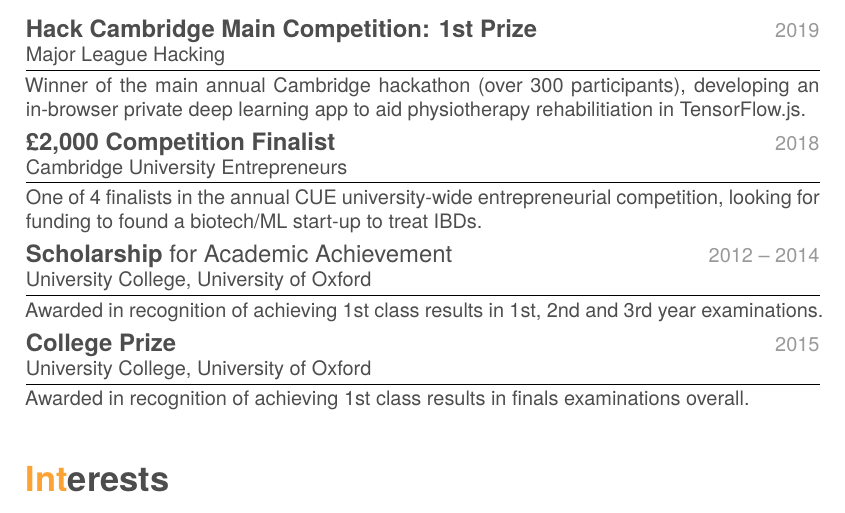
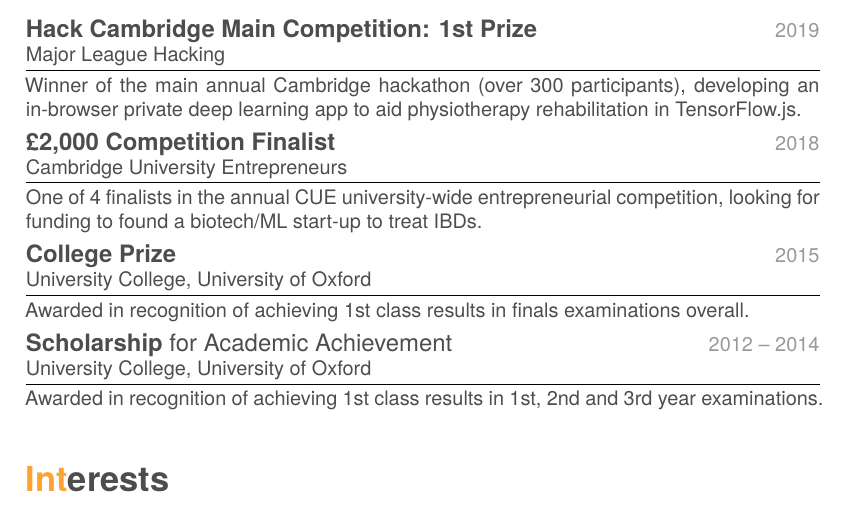
Before and after one commit to fiorenza2/my_cv, a LaTeX CV (academic_cv.tex): part of page 2 of 2, cut so that both start at the same text. Compiled offline with XeLaTeX.

Commit message:
spelling and ordering

```diff
--- a/academic_cv.tex
+++ b/academic_cv.tex
@@ -169,7 +169,7 @@ LinkedIn: \href{https://uk.linkedin.com/in/philipjohnball}{philipjohnball}
     \entrysmall{2019}
     {Hack Cambridge Main Competition: 1st Prize}
     {Major League Hacking}
-    {Winner of the main annual Cambridge hackathon (over 300 participants), developing an in-browser private deep learning app to aid physiotherapy rehabilitiation in TensorFlow.js.}
+    {Winner of the main annual Cambridge hackathon (over 300 participants), developing an in-browser private deep learning app to aid physiotherapy rehabilitation in TensorFlow.js.}
 
     \entrysmall
     {2018}
@@ -179,16 +179,16 @@ LinkedIn: \href{https://uk.linkedin.com/in/philipjohnball}{philipjohnball}
     funding to found a biotech/ML start-up to treat IBDs.}
 
 	\entrysmall
+	{2015}
+	{College Prize}
+	{University College, University of Oxford}
+	{Awarded in recognition of achieving 1st class results in finals examinations overall.}
+
+	\entrysmall
 	{2012 -- 2014}
 	{Scholarship {\normalfont for Academic Achievement}}
 	{University College, University of Oxford}
 	{Awarded in recognition of achieving 1st class results in 1st, 2nd and 3rd year examinations.}
-
-	\entrysmall
-	{2015}
-	{College Prize}
-	{University College, University of Oxford}
-	{Awarded in recognition of achieving 1st class results in finals examinations overall.}
 
 	%------------------------------------------------
 
```
Also changed, not shown: main_cv.tex (+7 -6 lines).
